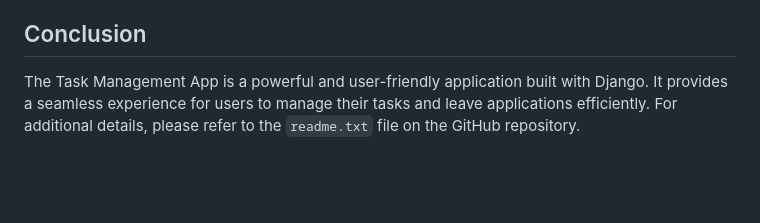
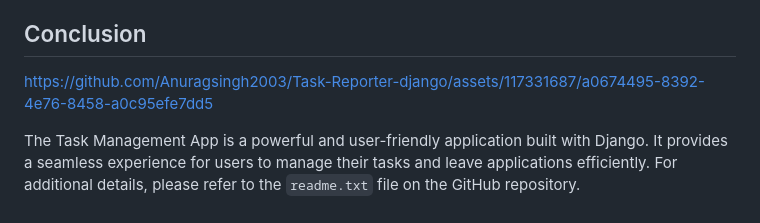
Before and after one commit to Anuragsingh2003/TaskForge--Guiding_Tasks_and_Steering_system_with_Brilliance, a Markdown page: README.md, the part around one of its changes. GitHub-like rendering; blank space fills up the shorter version.

```diff
--- a/README.md
+++ b/README.md
@@ -66,4 +65,12 @@ The Task Management App is a web application built with Django, a high-level Pyt
     - `views.py`: View functions handling user requests and rendering templates.
 
 ## Conclusion
+
+
+
+
+https://github.com/Anuragsingh2003/Task-Reporter-django/assets/117331687/a0674495-8392-4e76-8458-a0c95efe7dd5
+
+
+
 The Task Management App is a powerful and user-friendly application built with Django. It provides a seamless experience for users to manage their tasks and leave applications efficiently. For additional details, please refer to the `readme.txt` file on the GitHub repository.
```
Also changed, not shown: other parts of README.md (+0 -1 lines).
